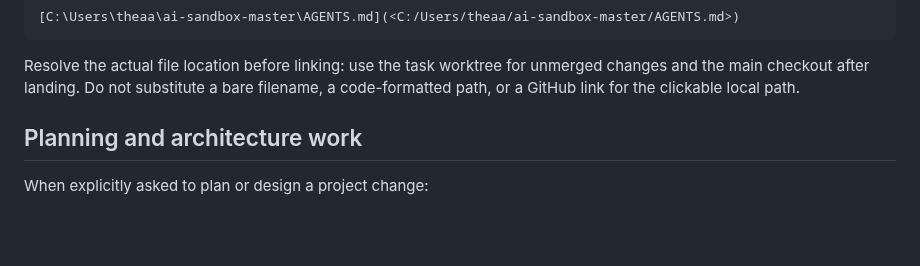
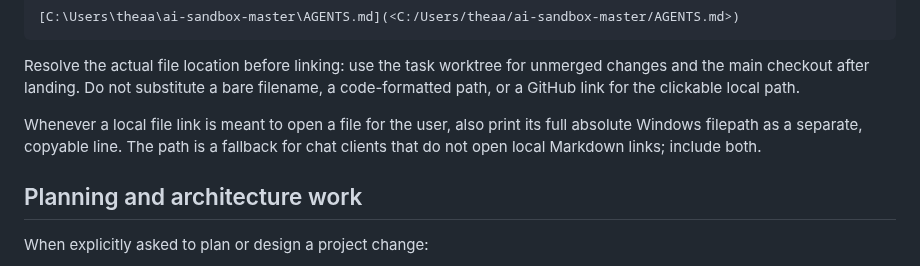
Before and after one commit to AaronScherf/ai-sandbox-master, a Markdown page: AGENTS.md, the part around the change. Rendered like a GitHub page; blank space fills up the shorter version.

Commit message:
docs(agents): include copyable paths with local file links

```diff
--- a/AGENTS.md
+++ b/AGENTS.md
@@ -60,6 +60,10 @@ and the absolute forward-slash path in angle brackets as the link target:
 Resolve the actual file location before linking: use the task worktree for
 unmerged changes and the main checkout after landing. Do not substitute a bare
 filename, a code-formatted path, or a GitHub link for the clickable local path.
+
+Whenever a local file link is meant to open a file for the user, also print its
+full absolute Windows filepath as a separate, copyable line. The path is a
+fallback for chat clients that do not open local Markdown links; include both.
 
 ## Planning and architecture work
 
```
